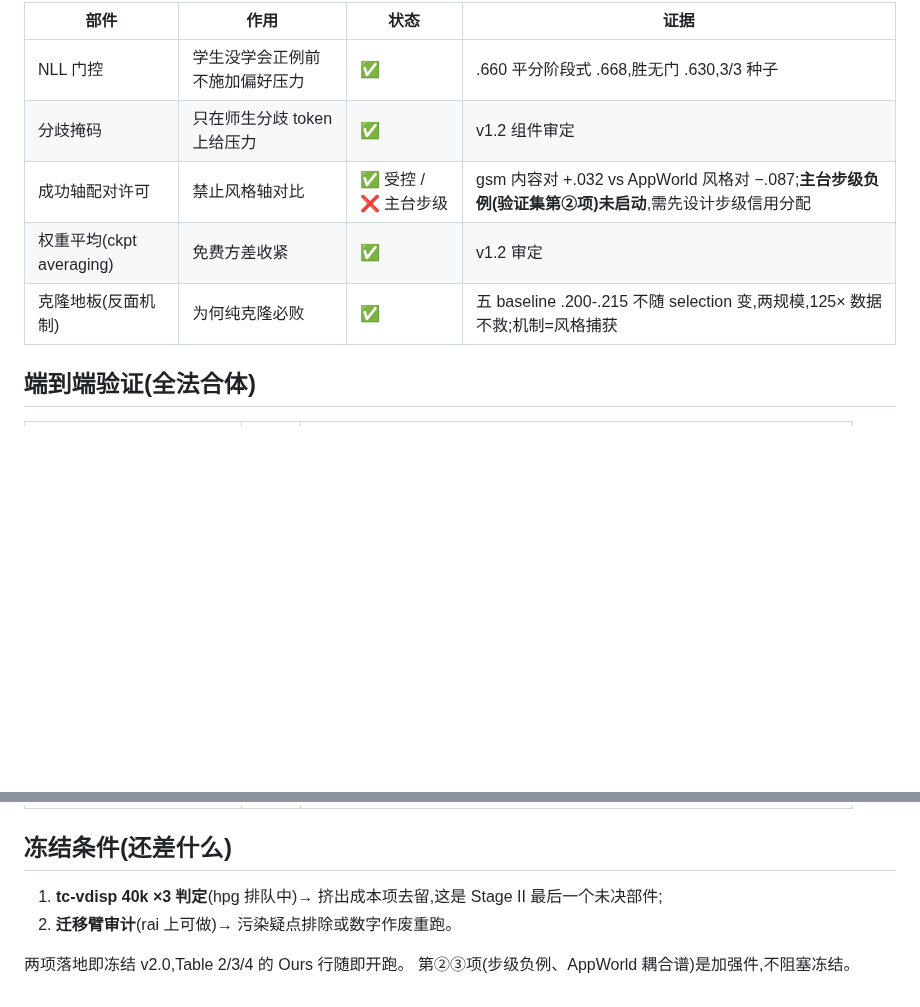
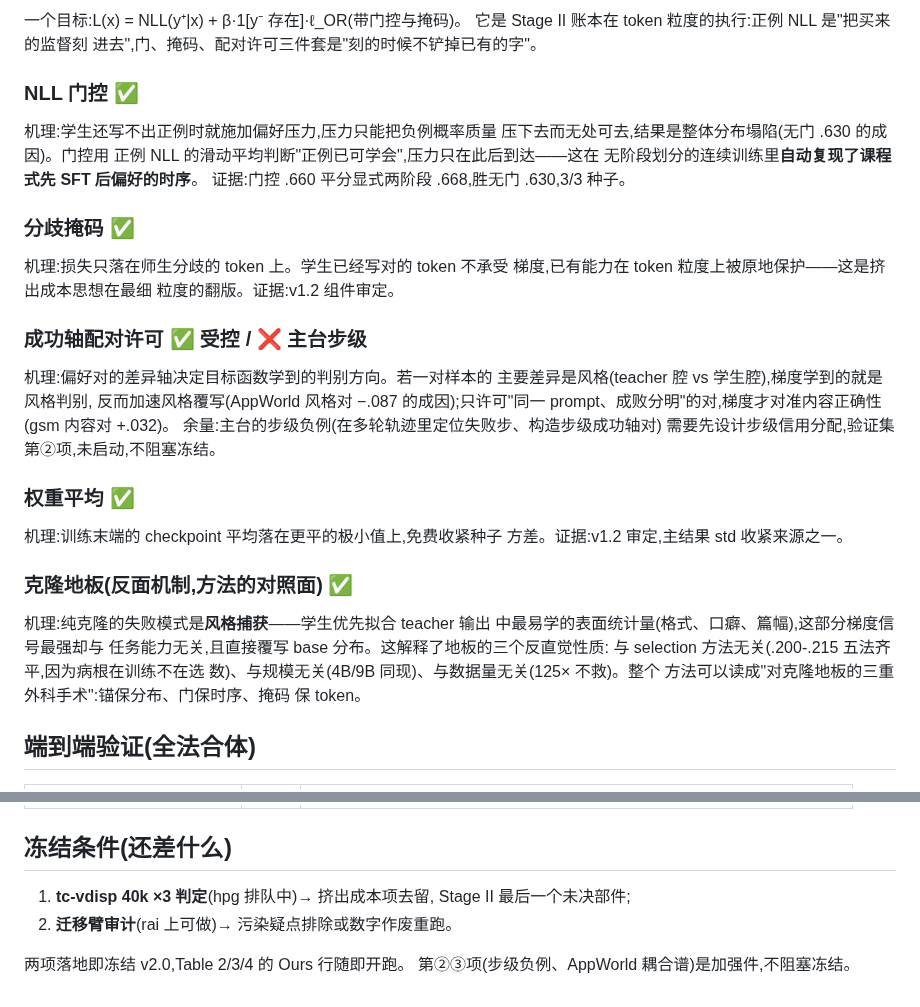
Before and after one commit to XueqiC/tc_code, a Markdown page: docs/method-pipeline-status-zh.md, 2 parts joined by grey strips. Rendered like a GitHub page; blank space fills up the shorter version.

Commit message:
docs: pipeline doc expanded with per-component mechanisms
Co-Authored-By: Claude Fable 5 <noreply@anthropic.com>

```diff
--- a/docs/method-pipeline-status-zh.md
+++ b/docs/method-pipeline-status-zh.md
@@ -43,11 +101,45 @@ Stage I 无待跑实验;唯一余量是把耦合谱搬到 AppWorld 任务族上
 
-| 部件 | 作用 | 状态 | 证据 |
-|---|---|---|---|
-| NLL 门控 | 学生没学会正例前不施加偏好压力 | ✅ | .660 平分阶段式 .668,胜无门 .630,3/3 种子 |
-| 分歧掩码 | 只在师生分歧 token 上给压力 | ✅ | v1.2 组件审定 |
-| 成功轴配对许可 | 禁止风格轴对比 | ✅ 受控 / ❌ 主台步级 | gsm 内容对 +.032 vs AppWorld 风格对 −.087;**主台步级负例(验证集第②项)未启动**,需先设计步级信用分配 |
-| 权重平均(ckpt averaging) | 免费方差收紧 | ✅ | v1.2 审定 |
-| 克隆地板(反面机制) | 为何纯克隆必败 | ✅ | 五 baseline .200-.215 不随 selection 变,两规模,125× 数据不救;机制=风格捕获 |
+一个目标:L(x) = NLL(y⁺|x) + β·1[y⁻ 存在]·ℓ_OR(带门控与掩码)。
+它是 Stage II 账本在 token 粒度的执行:正例 NLL 是"把买来的监督刻
+进去",门、掩码、配对许可三件套是"刻的时候不铲掉已有的字"。
+
+### NLL 门控 ✅
+
+机理:学生还写不出正例时就施加偏好压力,压力只能把负例概率质量
+压下去而无处可去,结果是整体分布塌陷(无门 .630 的成因)。门控用
+正例 NLL 的滑动平均判断"正例已可学会",压力只在此后到达——这在
+无阶段划分的连续训练里**自动复现了课程式先 SFT 后偏好的时序**。
+证据:门控 .660 平分显式两阶段 .668,胜无门 .630,3/3 种子。
+
+### 分歧掩码 ✅
+
+机理:损失只落在师生分歧的 token 上。学生已经写对的 token 不承受
+梯度,已有能力在 token 粒度上被原地保护——这是挤出成本思想在最细
+粒度的翻版。证据:v1.2 组件审定。
+
+### 成功轴配对许可 ✅ 受控 / ❌ 主台步级
+
+机理:偏好对的差异轴决定目标函数学到的判别方向。若一对样本的
+主要差异是风格(teacher 腔 vs 学生腔),梯度学到的就是风格判别,
+反而加速风格覆写(AppWorld 风格对 −.087 的成因);只许可"同一
+prompt、成败分明"的对,梯度才对准内容正确性(gsm 内容对 +.032)。
+余量:主台的步级负例(在多轮轨迹里定位失败步、构造步级成功轴对)
+需要先设计步级信用分配,验证集第②项,未启动,不阻塞冻结。
+
+### 权重平均 ✅
+
+机理:训练末端的 checkpoint 平均落在更平的极小值上,免费收紧种子
+方差。证据:v1.2 审定,主结果 std 收紧来源之一。
+
+### 克隆地板(反面机制,方法的对照面) ✅
+
+机理:纯克隆的失败模式是**风格捕获**——学生优先拟合 teacher 输出
+中最易学的表面统计量(格式、口癖、篇幅),这部分梯度信号最强却与
+任务能力无关,且直接覆写 base 分布。这解释了地板的三个反直觉性质:
+与 selection 方法无关(.200-.215 五法齐平,因为病根在训练不在选
+数)、与规模无关(4B/9B 同现)、与数据量无关(125× 不救)。整个
+方法可以读成"对克隆地板的三重外科手术":锚保分布、门保时序、掩码
+保 token。
 
 ## 端到端验证(全法合体)
 
@@ -61,7 +153,7 @@ Stage I 无待跑实验;唯一余量是把耦合谱搬到 AppWorld 任务族上
 
 ## 冻结条件(还差什么)
 
-1. **tc-vdisp 40k ×3 判定**(hpg 排队中)→ 挤出成本项去留,这是
+1. **tc-vdisp 40k ×3 判定**(hpg 排队中)→ 挤出成本项去留,
    Stage II 最后一个未决部件;
 2. **迁移臂审计**(rai 上可做)→ 污染疑点排除或数字作废重跑。
 
```
Also changed, not shown: other parts of docs/method-pipeline-status-zh.md (+83 -25 lines).
